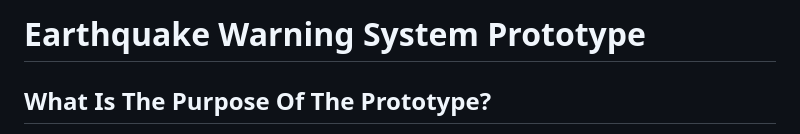
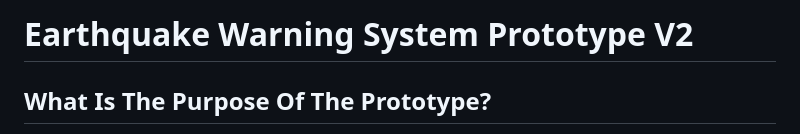
Before and after one commit to JackGerry1/10773834_HCI_PROTOTYPE_VERSION2, a Markdown page: README.md, the part around the change. GitHub-like rendering.

```diff
--- a/README.md
+++ b/README.md
@@ -1,4 +1,4 @@
-# Earthquake Warning System Prototype
+# Earthquake Warning System Prototype V2
 
 ## What Is The Purpose Of The Prototype?
 This prototype is meant to be used on laptops and desktops. It allows users to gather information about earthquakes happening around the globe, even the ones near their current location. It will also allows users to see a demonstration warning if an earthquake occurs too close to their current location. It has added inforation about how close earthquakes are to the current users location, audio warning alarms and multiple popup windows.
```
